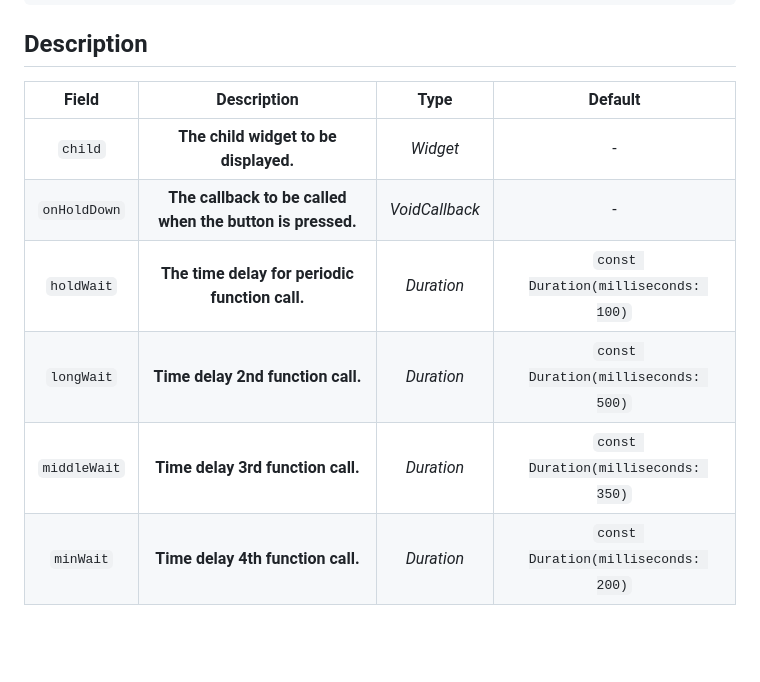
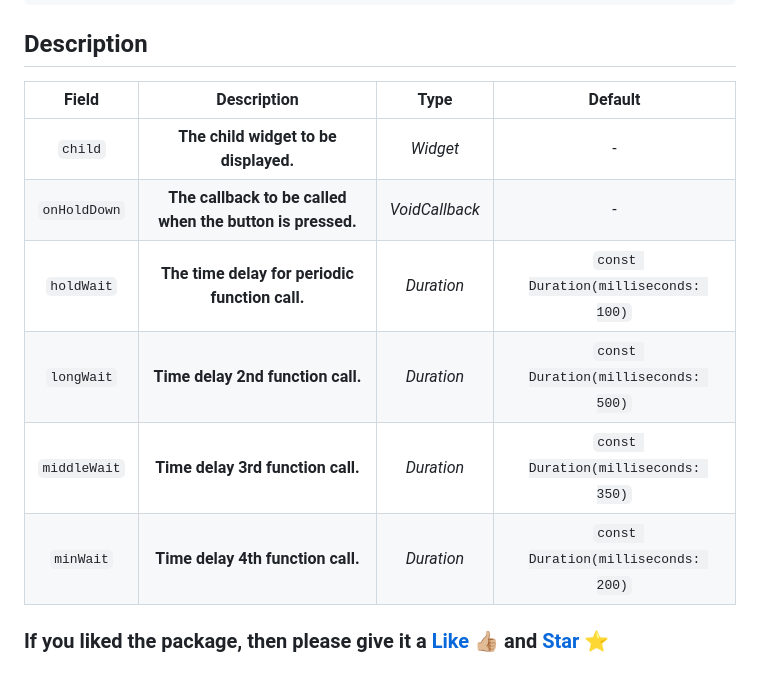
Before and after one commit to OutdatedGuy/hold_down_button, a Markdown page: README.md, the part around one of its changes. GitHub-like rendering; blank space fills up the shorter version.

Commit message:
docs: added note to like this package (#3)

```diff
--- a/README.md
+++ b/README.md
@@ -76,14 +76,16 @@ HoldDownButton(
 
 ## Description
 
-|    Field     |                        Description                        |    Type    |               Default               |
-| :----------: | :-------------------------------------------------------: | :--------: | :---------------------------------: |
-|   `child`    |           **The child widget to be displayed.**           |  _Widget_  |                  -                  |
+|    Field     |                        Description                        |      Type      |               Default               |
+| :----------: | :-------------------------------------------------------: | :------------: | :---------------------------------: |
+|   `child`    |           **The child widget to be displayed.**           |    _Widget_    |                  -                  |
 | `onHoldDown` | **The callback to be called when the button is pressed.** | _VoidCallback_ |                  -                  |
-|  `holdWait`  |      **The time delay for periodic function call.**       | _Duration_ | `const Duration(milliseconds: 100)` |
-|  `longWait`  |             **Time delay 2nd function call.**             | _Duration_ | `const Duration(milliseconds: 500)` |
-| `middleWait` |             **Time delay 3rd function call.**             | _Duration_ | `const Duration(milliseconds: 350)` |
-|  `minWait`   |             **Time delay 4th function call.**             | _Duration_ | `const Duration(milliseconds: 200)` |
+|  `holdWait`  |      **The time delay for periodic function call.**       |   _Duration_   | `const Duration(milliseconds: 100)` |
+|  `longWait`  |             **Time delay 2nd function call.**             |   _Duration_   | `const Duration(milliseconds: 500)` |
+| `middleWait` |             **Time delay 3rd function call.**             |   _Duration_   | `const Duration(milliseconds: 350)` |
+|  `minWait`   |             **Time delay 4th function call.**             |   _Duration_   | `const Duration(milliseconds: 200)` |
+
+### If you liked the package, then please give it a [Like 👍🏼][package] and [Star ⭐][repository]
 
 <!-- Badges URLs -->
 
```
Also changed, not shown: other parts of README.md (+10 -3 lines).
